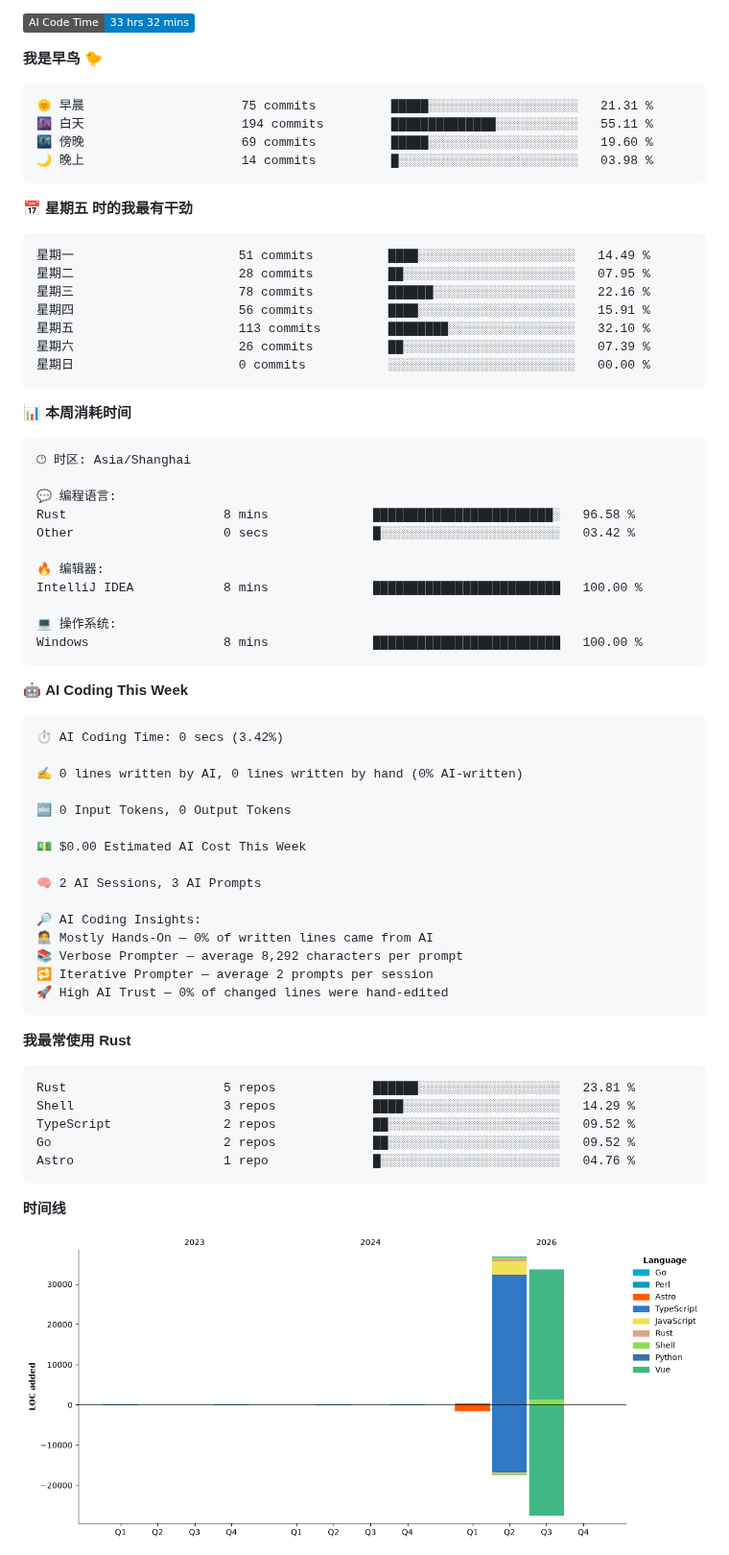
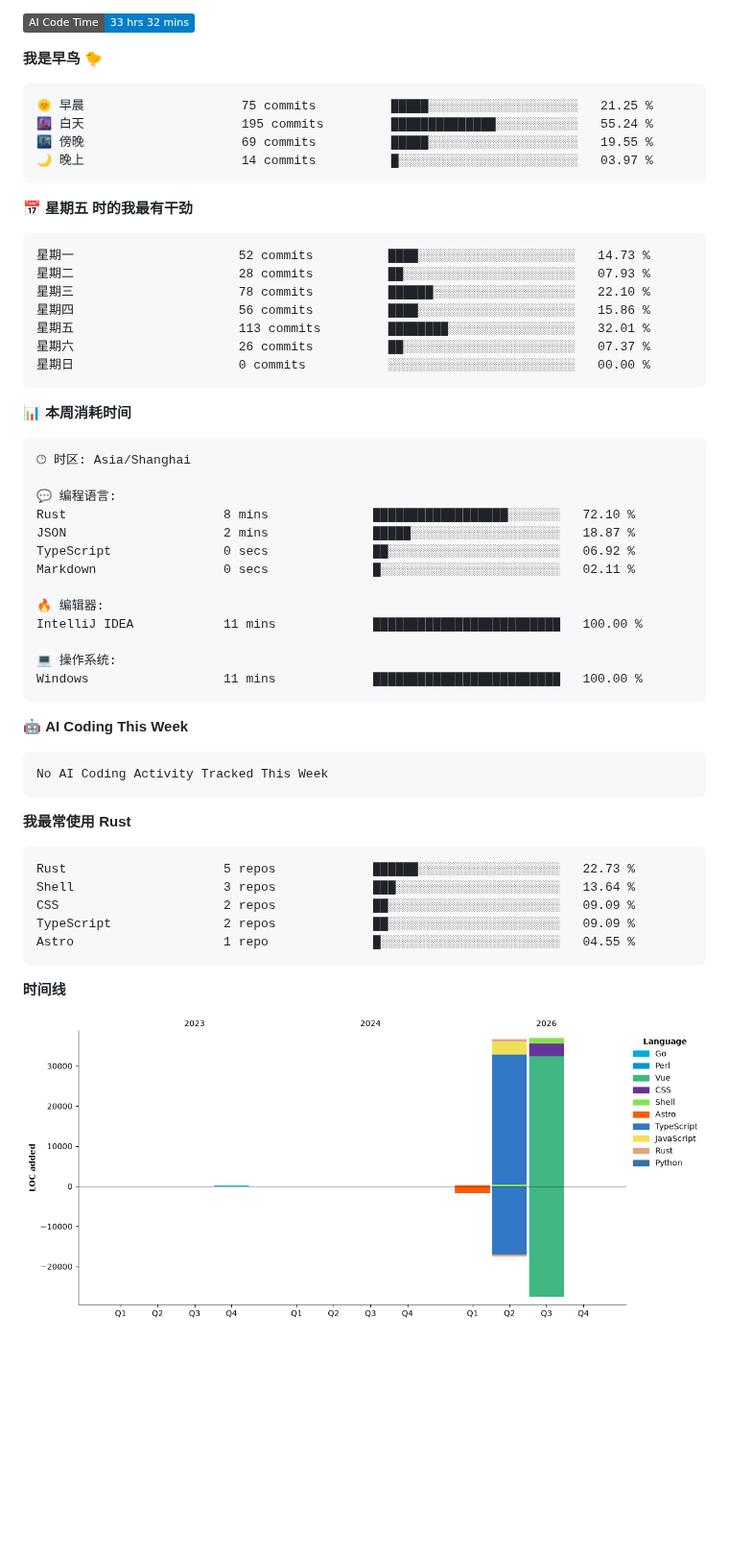
Before and after one commit to aucru/aucru, a Markdown page: README.md, the part around one of its changes. Shown at 96% size. Drawn GitHub-style; pictures changed too: assets/bar_graph.png; badges without logos; blank space fills up the shorter version.

Commit message:
Updated with Dev Metrics

````diff
--- a/README.md
+++ b/README.md
@@ -81,20 +81,20 @@
 **我是早鸟 🐤**
 
 ```text
-🌞 早晨                     75 commits          █████░░░░░░░░░░░░░░░░░░░░   21.31 %
-🌆 白天                     194 commits         ██████████████░░░░░░░░░░░   55.11 %
-🌃 傍晚                     69 commits          █████░░░░░░░░░░░░░░░░░░░░   19.60 %
-🌙 晚上                     14 commits          █░░░░░░░░░░░░░░░░░░░░░░░░   03.98 %
+🌞 早晨                     75 commits          █████░░░░░░░░░░░░░░░░░░░░   21.25 %
+🌆 白天                     195 commits         ██████████████░░░░░░░░░░░   55.24 %
+🌃 傍晚                     69 commits          █████░░░░░░░░░░░░░░░░░░░░   19.55 %
+🌙 晚上                     14 commits          █░░░░░░░░░░░░░░░░░░░░░░░░   03.97 %
 ```
 📅 **星期五 时的我最有干劲**
 
 ```text
-星期一                      51 commits          ████░░░░░░░░░░░░░░░░░░░░░   14.49 %
-星期二                      28 commits          ██░░░░░░░░░░░░░░░░░░░░░░░   07.95 %
-星期三                      78 commits          ██████░░░░░░░░░░░░░░░░░░░   22.16 %
-星期四                      56 commits          ████░░░░░░░░░░░░░░░░░░░░░   15.91 %
-星期五                      113 commits         ████████░░░░░░░░░░░░░░░░░   32.10 %
-星期六                      26 commits          ██░░░░░░░░░░░░░░░░░░░░░░░   07.39 %
+星期一                      52 commits          ████░░░░░░░░░░░░░░░░░░░░░   14.73 %
+星期二                      28 commits          ██░░░░░░░░░░░░░░░░░░░░░░░   07.93 %
+星期三                      78 commits          ██████░░░░░░░░░░░░░░░░░░░   22.10 %
+星期四                      56 commits          ████░░░░░░░░░░░░░░░░░░░░░   15.86 %
+星期五                      113 commits         ████████░░░░░░░░░░░░░░░░░   32.01 %
+星期六                      26 commits          ██░░░░░░░░░░░░░░░░░░░░░░░   07.37 %
 星期日                      0 commits           ░░░░░░░░░░░░░░░░░░░░░░░░░   00.00 %
 ```
 
@@ -105,44 +105,32 @@
 🕑︎ 时区: Asia/Shanghai
 
 💬 编程语言:
-Rust                     8 mins              ████████████████████████░   96.58 %
-Other                    0 secs              █░░░░░░░░░░░░░░░░░░░░░░░░   03.42 %
+Rust                     8 mins              ██████████████████░░░░░░░   72.10 %
+JSON                     2 mins              █████░░░░░░░░░░░░░░░░░░░░   18.87 %
+TypeScript               0 secs              ██░░░░░░░░░░░░░░░░░░░░░░░   06.92 %
+Markdown                 0 secs              █░░░░░░░░░░░░░░░░░░░░░░░░   02.11 %
 
 🔥 编辑器:
-IntelliJ IDEA            8 mins              █████████████████████████   100.00 %
+IntelliJ IDEA            11 mins             █████████████████████████   100.00 %
 
 💻 操作系统:
-Windows                  8 mins              █████████████████████████   100.00 %
+Windows                  11 mins             █████████████████████████   100.00 %
 ```
 
 🤖 **AI Coding This Week**
 
 ```text
-⏱ AI Coding Time: 0 secs (3.42%)
-
-✍️ 0 lines written by AI, 0 lines written by hand (0% AI-written)
-
-🔤 0 Input Tokens, 0 Output Tokens
-
-💵 $0.00 Estimated AI Cost This Week
-
-🧠 2 AI Sessions, 3 AI Prompts
-
-🔎 AI Coding Insights:
-🧑‍💻 Mostly Hands-On — 0% of written lines came from AI
-📚 Verbose Prompter — average 8,292 characters per prompt
-🔁 Iterative Prompter — average 2 prompts per session
-🚀 High AI Trust — 0% of changed lines were hand-edited
+No AI Coding Activity Tracked This Week
 ```
 
 **我最常使用 Rust**
 
 ```text
-Rust                     5 repos             ██████░░░░░░░░░░░░░░░░░░░   23.81 %
-Shell                    3 repos             ████░░░░░░░░░░░░░░░░░░░░░   14.29 %
-TypeScript               2 repos             ██░░░░░░░░░░░░░░░░░░░░░░░   09.52 %
-Go                       2 repos             ██░░░░░░░░░░░░░░░░░░░░░░░   09.52 %
-Astro                    1 repo              █░░░░░░░░░░░░░░░░░░░░░░░░   04.76 %
+Rust                     5 repos             ██████░░░░░░░░░░░░░░░░░░░   22.73 %
+Shell                    3 repos             ███░░░░░░░░░░░░░░░░░░░░░░   13.64 %
+CSS                      2 repos             ██░░░░░░░░░░░░░░░░░░░░░░░   09.09 %
+TypeScript               2 repos             ██░░░░░░░░░░░░░░░░░░░░░░░   09.09 %
+Astro                    1 repo              █░░░░░░░░░░░░░░░░░░░░░░░░   04.55 %
 ```
 
 
````
Also changed, not shown: other parts of README.md (+2 -2 lines).
